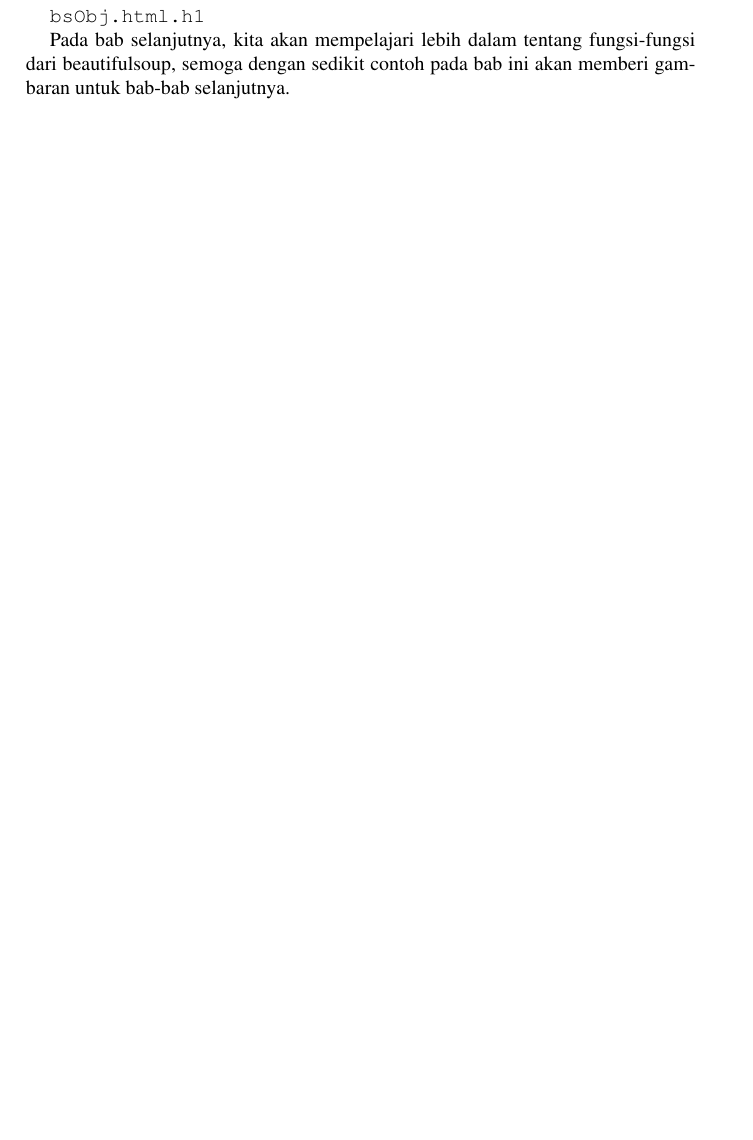
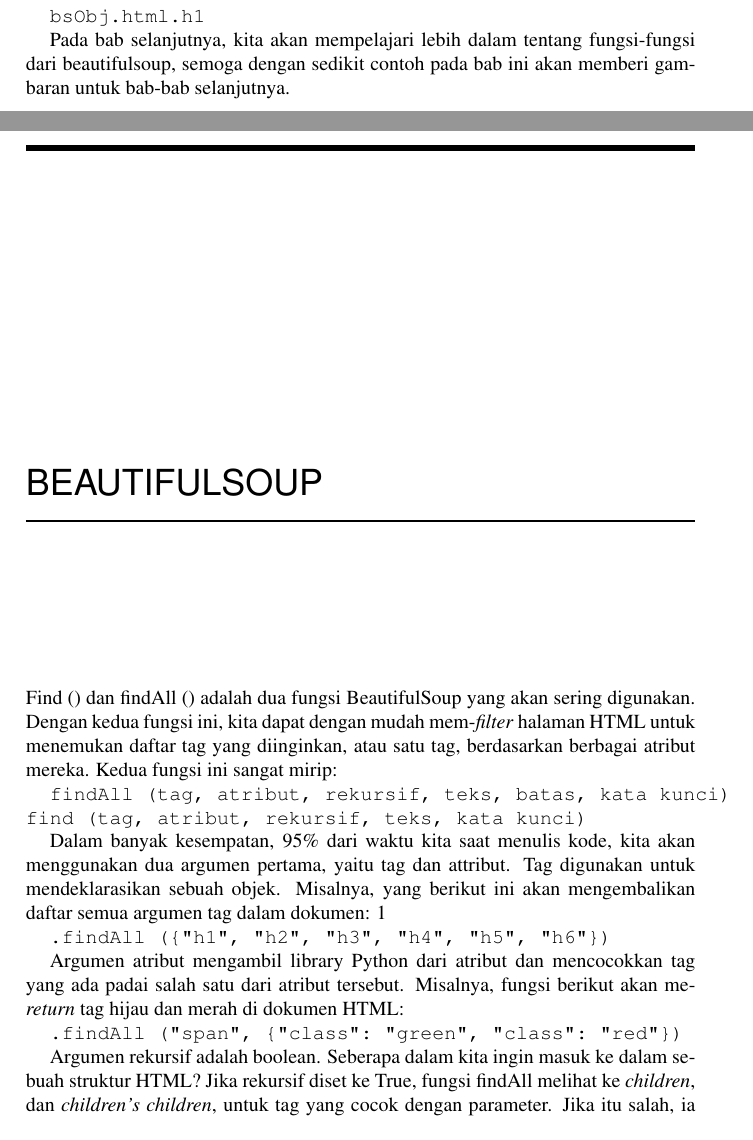
Before and after one commit to BukuInformatika/PythonWebScraping, a LaTeX thesis (main.tex, which reads chapters/4.tex): part of page 45 of 48 before the commit and two parts of pages 45 and 46 of 50 after it, the two joined at a grey line, cut so that both start at the same text, the shorter picture padded with empty space. Compiled offline with pdfLaTeX.

Commit message:
add next chapter

```diff
--- /dev/null
+++ b/chapters/4.tex
@@ -0,0 +1,14 @@
+Find () dan findAll () adalah dua fungsi BeautifulSoup yang akan sering digunakan. Dengan kedua fungsi ini, kita dapat dengan mudah mem-\textit{filter} halaman HTML untuk menemukan daftar tag yang diinginkan, atau satu tag, berdasarkan berbagai atribut mereka. Kedua fungsi ini sangat mirip:
+
+\verb|findAll (tag, atribut, rekursif, teks, batas, kata kunci)|
+\verb|find (tag, atribut, rekursif, teks, kata kunci)|
+
+Dalam banyak kesempatan, 95\% dari waktu kita saat menulis kode, kita akan menggunakan dua argumen pertama, yaitu tag dan attribut. Tag digunakan untuk mendeklarasikan sebuah objek.  Misalnya, yang berikut ini akan mengembalikan daftar semua argumen tag dalam dokumen: 1
+
+\verb|.findAll ({"h1", "h2", "h3", "h4", "h5", "h6"})|
+
+Argumen atribut mengambil library Python dari atribut dan mencocokkan tag yang ada padai salah satu dari atribut tersebut. Misalnya, fungsi berikut akan me-\textit{return} tag hijau dan merah di dokumen HTML:
+
+\verb|.findAll ("span", {"class": "green", "class": "red"})|
+
+Argumen rekursif adalah boolean. Seberapa dalam kita ingin masuk ke dalam sebuah struktur HTML? Jika rekursif diset ke True, fungsi findAll melihat ke \textit{children}, dan \textit{children’s children}, untuk tag yang cocok dengan parameter. Jika itu salah, ia hanya akan melihat tag paling atas dalam dokumen. Secara default, findAll bekerja secara rekursif (rekursif diset ke True);
--- a/main.tex
+++ b/main.tex
@@ -219,6 +219,9 @@
 \chapter{Membangun Web Scraper}
 \input{chapters/3}
 
+\chapter{BeautifulSoup}
+\input{chapters/4}
+
 \bibliographystyle{IEEEtran}
 %\def\bibfont{\normalsize}
 \bibliography{references}
```
Also changed, not shown: main.pdf.
